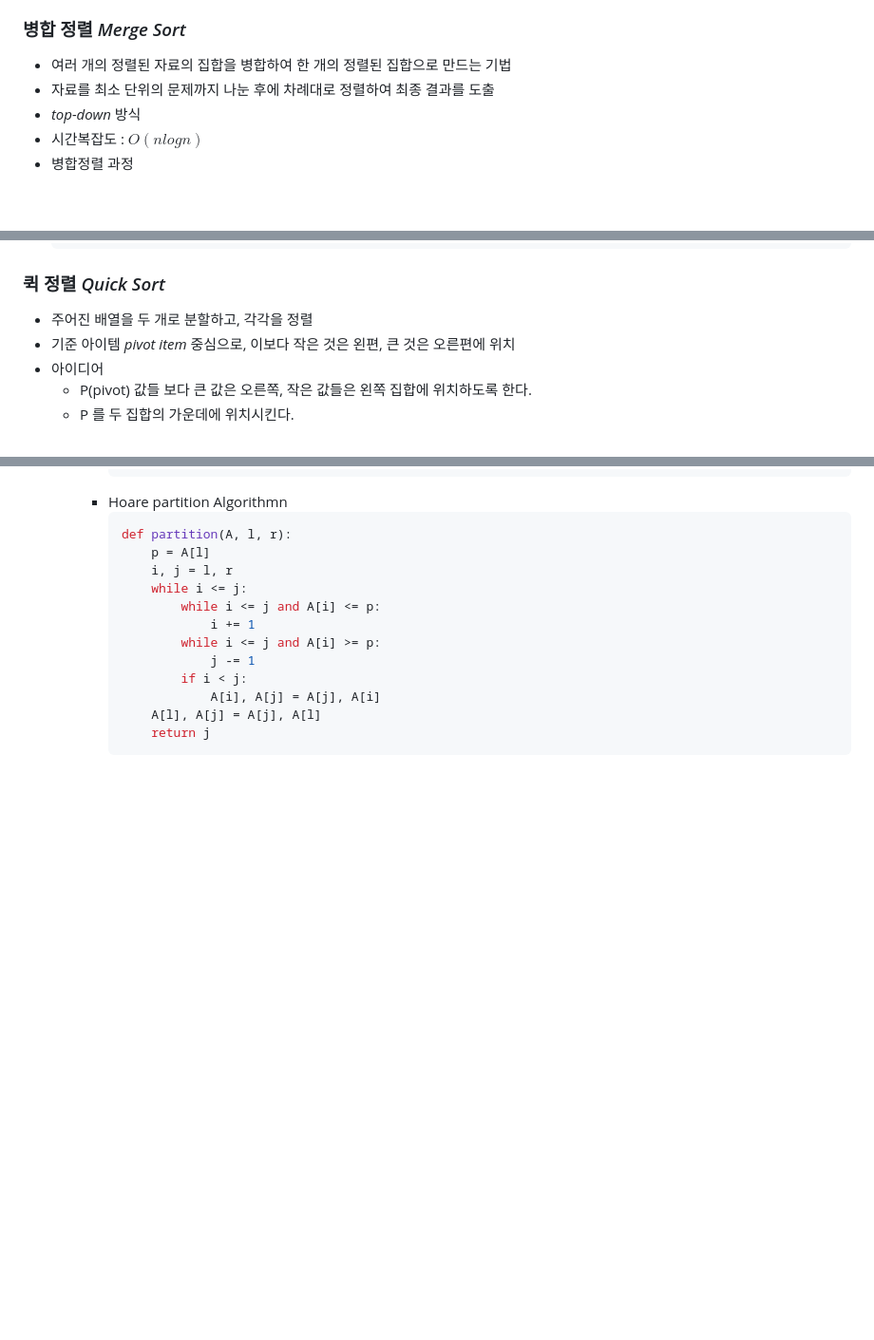
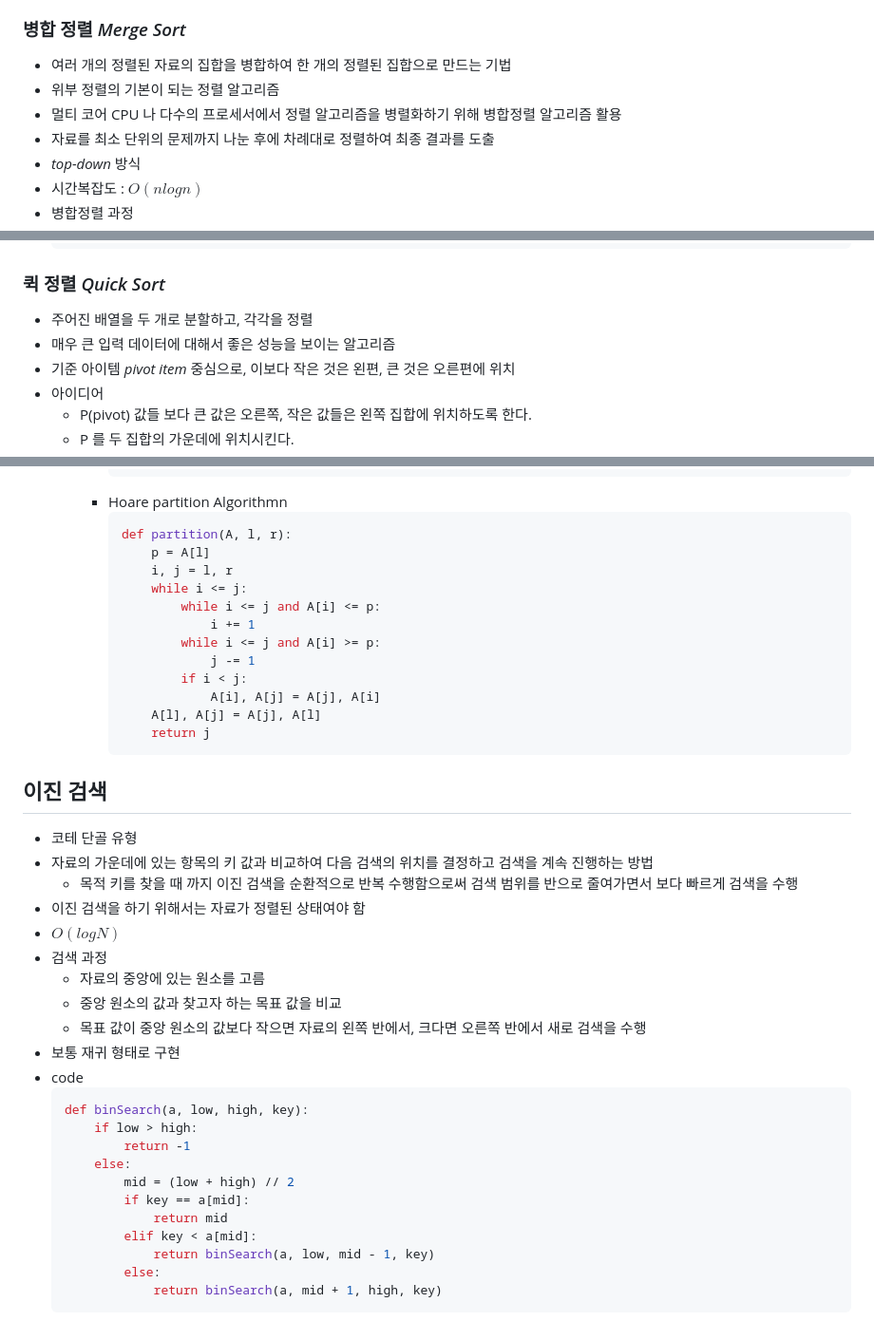
Before and after one commit to nastorond/TIL, a Markdown page: python/Divide_Conquer.md, 3 parts joined by grey strips. Shown at 95% size. GitHub-like rendering; blank space fills up the shorter version.

Commit message:
update lec

````diff
--- a/python/Divide_Conquer.md
+++ b/python/Divide_Conquer.md
@@ -17,6 +17,8 @@
 - 코드를 보기 전에 손으로 해보는 것이 좋음
 ### 병합 정렬 *Merge Sort*
 - 여러 개의 정렬된 자료의 집합을 병합하여 한 개의 정렬된 집합으로 만드는 기법
+- 위부 정렬의 기본이 되는 정렬 알고리즘
+- 멀티 코어 CPU 나 다수의 프로세서에서 정렬 알고리즘을 병렬화하기 위해 병합정렬 알고리즘 활용
 - 자료를 최소 단위의 문제까지 나눈 후에 차례대로 정렬하여 최종 결과를 도출
 - *top-down* 방식
 - 시간복잡도 : $O(nlogn)$
@@ -61,6 +63,7 @@
     ```
 ### 퀵 정렬 *Quick Sort*
 - 주어진 배열을 두 개로 분할하고, 각각을 정렬
+- 매우 큰 입력 데이터에 대해서 좋은 성능을 보이는 알고리즘
 - 기준 아이템 *pivot item* 중심으로, 이보다 작은 것은 왼편, 큰 것은 오른편에 위치
 - 아이디어
     - P(pivot) 값들 보다 큰 값은 오른쪽, 작은 값들은 왼쪽 집합에 위치하도록 한다.
@@ -109,3 +112,28 @@
                 A[l], A[j] = A[j], A[l]
                 return j
             ```
+## 이진 검색
+- 코테 단골 유형
+- 자료의 가운데에 있는 항목의 키 값과 비교하여 다음 검색의 위치를 결정하고 검색을 계속 진행하는 방법
+    - 목적 키를 찾을 때 까지 이진 검색을 순환적으로 반복 수행함으로써 검색 범위를 반으로 줄여가면서 보다 빠르게 검색을 수행
+- 이진 검색을 하기 위해서는 자료가 정렬된 상태여야 함
+- $O(logN)$
+- 검색 과정
+    - 자료의 중앙에 있는 원소를 고름
+    - 중앙 원소의 값과 찾고자 하는 목표 값을 비교
+    - 목표 값이 중앙 원소의 값보다 작으면 자료의 왼쪽 반에서, 크다면 오른쪽 반에서 새로 검색을 수행
+- 보통 재귀 형태로 구현
+- code
+    ```python
+    def binSearch(a, low, high, key):
+        if low > high:
+            return -1
+        else:
+            mid = (low + high) // 2
+            if key == a[mid]:
+                return mid
+            elif key < a[mid]:
+                return binSearch(a, low, mid - 1, key)
+            else:
+                return binSearch(a, mid + 1, high, key)
+    ```
````
